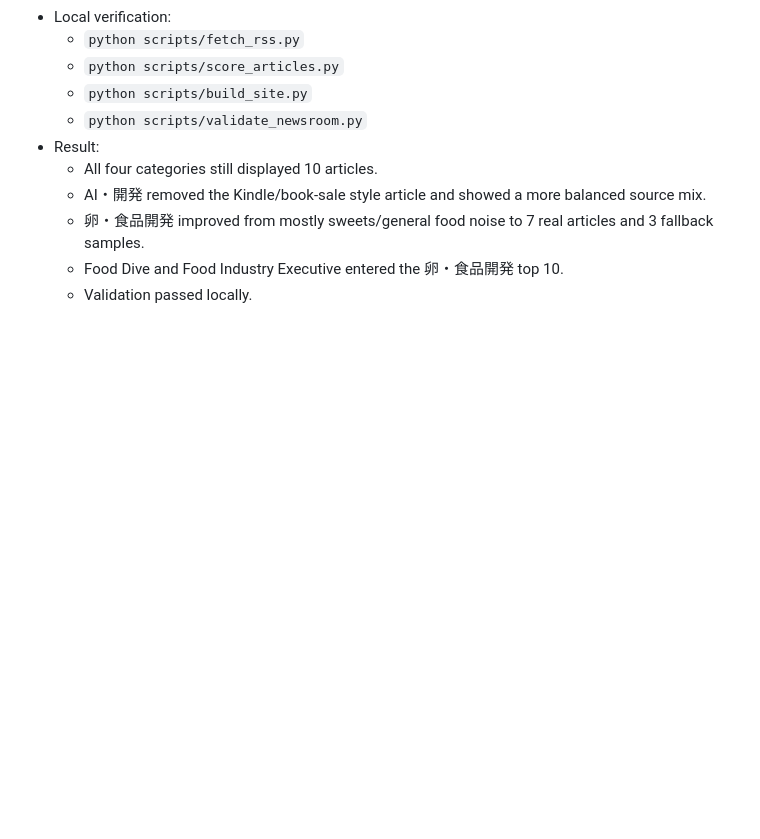
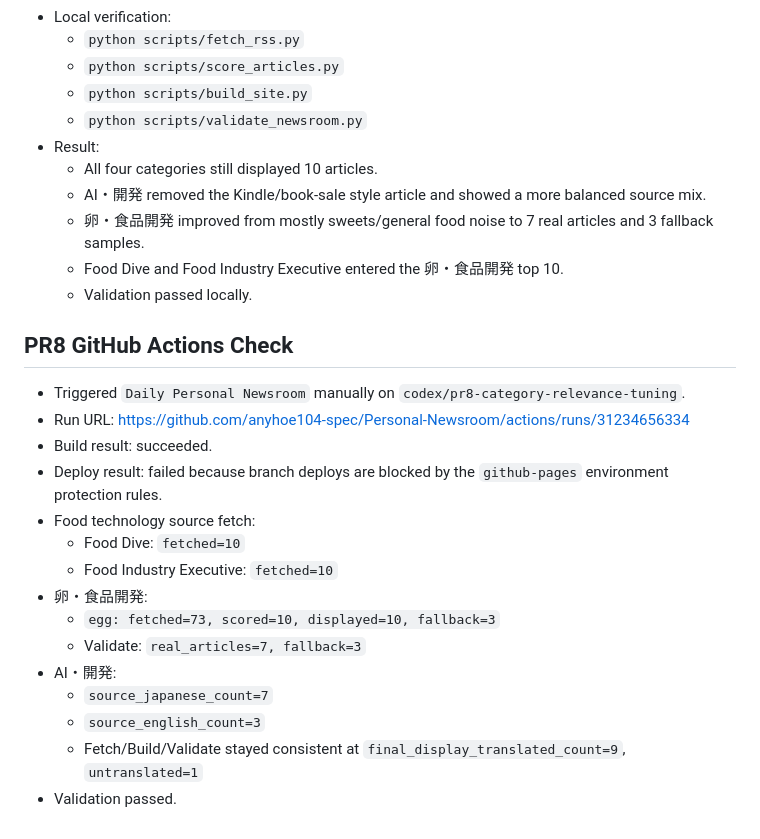
Before and after one commit to anyhoe104-spec/Personal-Newsroom, a Markdown page: docs/work-log-2026-08-08.md, the part around the change. Rendered like a GitHub page; blank space fills up the shorter version.

Commit message:
Record PR8 action verification

```diff
--- a/docs/work-log-2026-08-08.md
+++ b/docs/work-log-2026-08-08.md
@@ -125,3 +125,21 @@ Suggested scope:
   - 卵・食品開発 improved from mostly sweets/general food noise to 7 real articles and 3 fallback samples.
   - Food Dive and Food Industry Executive entered the 卵・食品開発 top 10.
   - Validation passed locally.
+
+## PR8 GitHub Actions Check
+
+- Triggered `Daily Personal Newsroom` manually on `codex/pr8-category-relevance-tuning`.
+- Run URL: https://github.com/anyhoe104-spec/Personal-Newsroom/actions/runs/31234656334
+- Build result: succeeded.
+- Deploy result: failed because branch deploys are blocked by the `github-pages` environment protection rules.
+- Food technology source fetch:
+  - Food Dive: `fetched=10`
+  - Food Industry Executive: `fetched=10`
+- 卵・食品開発:
+  - `egg: fetched=73, scored=10, displayed=10, fallback=3`
+  - Validate: `real_articles=7, fallback=3`
+- AI・開発:
+  - `source_japanese_count=7`
+  - `source_english_count=3`
+  - Fetch/Build/Validate stayed consistent at `final_display_translated_count=9`, `untranslated=1`
+- Validation passed.
```
